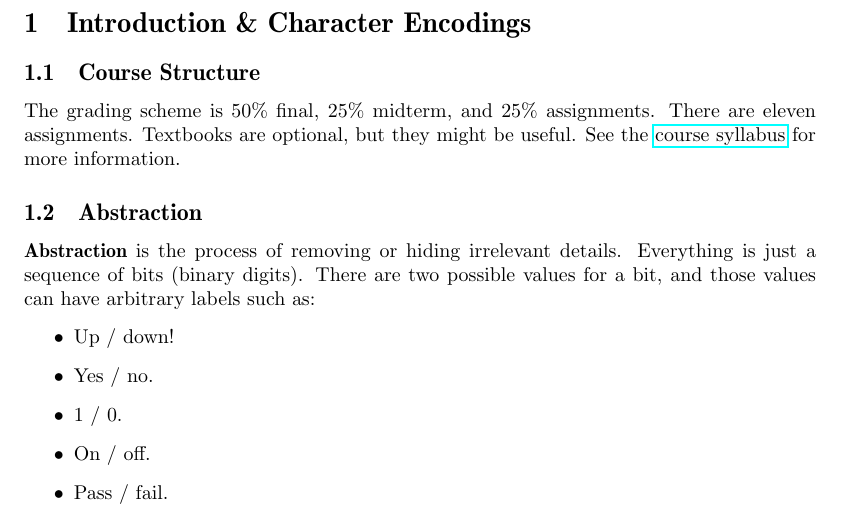
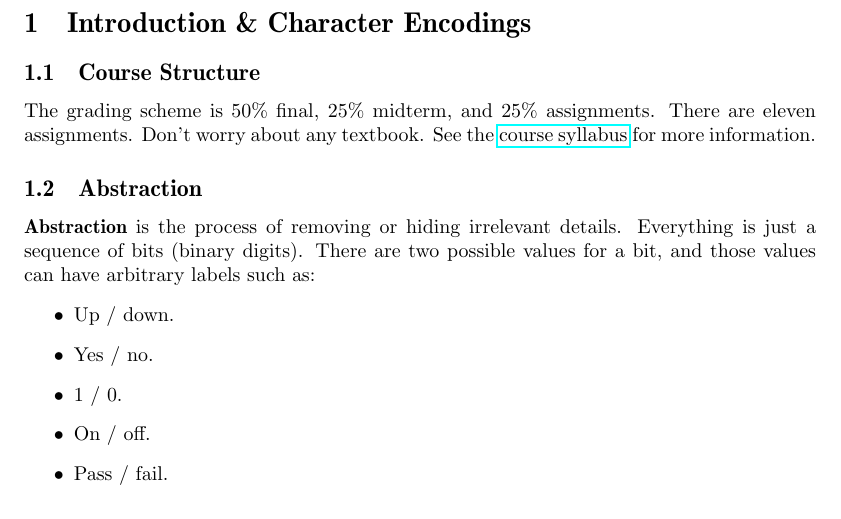
Before and after one commit to christhomson/lecture-notes, a LaTeX document (cs241.tex): part of page 2 of 3, cut so that both start at the same text. Compiled offline with pdfLaTeX.

Commit message:
CS 241: updated note about textbooks.

```diff
--- a/cs241.tex
+++ b/cs241.tex
@@ -18,13 +18,13 @@
 	\section{Introduction \& Character Encodings}
 
 		\subsection{Course Structure}
-		The grading scheme is 50\% final, 25\% midterm, and 25\% assignments. There are eleven assignments. Textbooks are optional, but they might be useful. See the \href{https://www.student.cs.uwaterloo.ca/~cs241/W2013.pdf}{course syllabus} for more information.
+		The grading scheme is 50\% final, 25\% midterm, and 25\% assignments. There are eleven assignments. Don't worry about any textbook. See the \href{https://www.student.cs.uwaterloo.ca/~cs241/W2013.pdf}{course syllabus} for more information.
 
 		\subsection{Abstraction}
 
 		\textbf{Abstraction} is the process of removing or hiding irrelevant details. Everything is just a sequence of bits (binary digits). There are two possible values for a bit, and those values can have arbitrary labels such as:
 		\begin{itemize}
-			\item Up / down!
+			\item Up / down.
 			\item Yes / no.
 			\item 1 / 0.
 			\item On / off.
```
